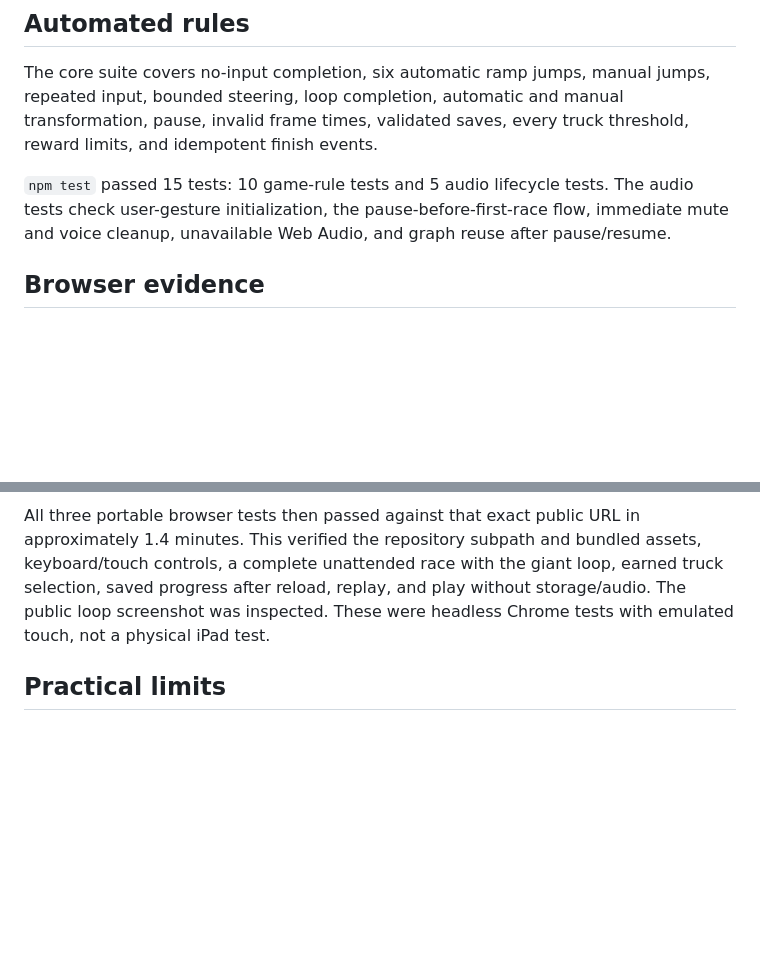
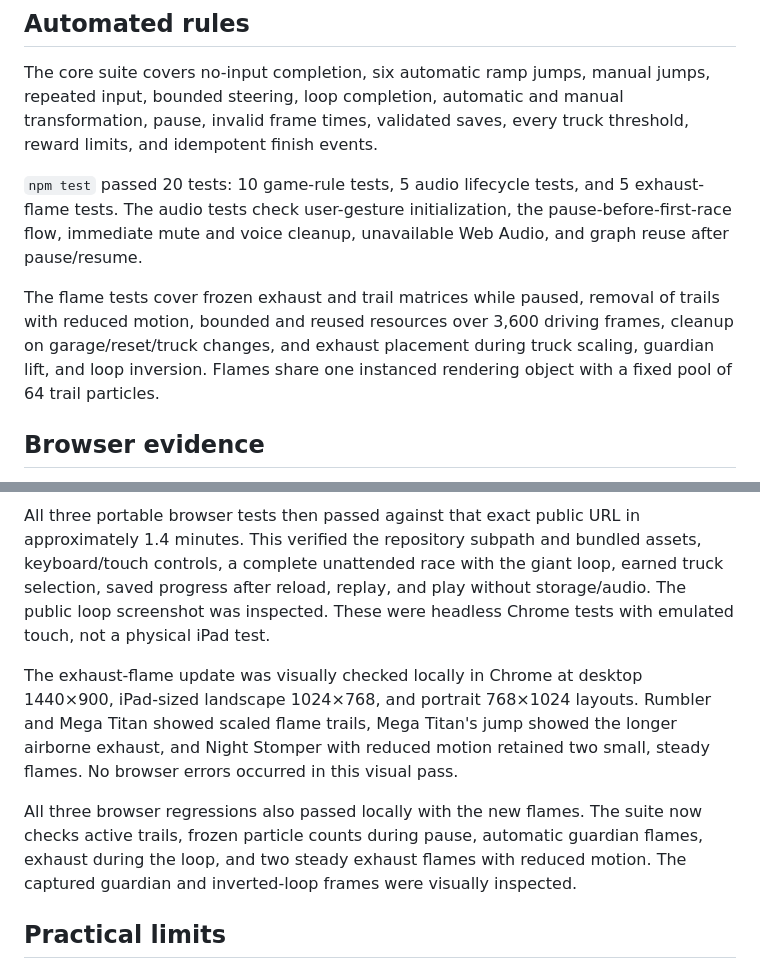
Before and after one commit to jamesgarage/jamesgarage.github.io, a Markdown page: docs/VALIDATION.md, 2 parts joined by grey strips. Drawn GitHub-style; blank space fills up the shorter version.

```diff
--- a/docs/VALIDATION.md
+++ b/docs/VALIDATION.md
@@ -4,7 +4,9 @@
 
 The core suite covers no-input completion, six automatic ramp jumps, manual jumps, repeated input, bounded steering, loop completion, automatic and manual transformation, pause, invalid frame times, validated saves, every truck threshold, reward limits, and idempotent finish events.
 
-`npm test` passed 15 tests: 10 game-rule tests and 5 audio lifecycle tests. The audio tests check user-gesture initialization, the pause-before-first-race flow, immediate mute and voice cleanup, unavailable Web Audio, and graph reuse after pause/resume.
+`npm test` passed 20 tests: 10 game-rule tests, 5 audio lifecycle tests, and 5 exhaust-flame tests. The audio tests check user-gesture initialization, the pause-before-first-race flow, immediate mute and voice cleanup, unavailable Web Audio, and graph reuse after pause/resume.
+
+The flame tests cover frozen exhaust and trail matrices while paused, removal of trails with reduced motion, bounded and reused resources over 3,600 driving frames, cleanup on garage/reset/truck changes, and exhaust placement during truck scaling, guardian lift, and loop inversion. Flames share one instanced rendering object with a fixed pool of 64 trail particles.
 
 ## Browser evidence
 
@@ -20,6 +22,10 @@ The game was published on 2026-09-11 to [GitHub Pages](https://yanivalfasykeelus
 
 All three portable browser tests then passed against that exact public URL in approximately 1.4 minutes. This verified the repository subpath and bundled assets, keyboard/touch controls, a complete unattended race with the giant loop, earned truck selection, saved progress after reload, replay, and play without storage/audio. The public loop screenshot was inspected. These were headless Chrome tests with emulated touch, not a physical iPad test.
 
+The exhaust-flame update was visually checked locally in Chrome at desktop 1440×900, iPad-sized landscape 1024×768, and portrait 768×1024 layouts. Rumbler and Mega Titan showed scaled flame trails, Mega Titan's jump showed the longer airborne exhaust, and Night Stomper with reduced motion retained two small, steady flames. No browser errors occurred in this visual pass.
+
+All three browser regressions also passed locally with the new flames. The suite now checks active trails, frozen particle counts during pause, automatic guardian flames, exhaust during the loop, and two steady exhaust flames with reduced motion. The captured guardian and inverted-loop frames were visually inspected.
+
 ## Practical limits
 
 - A desktop browser with emulated touch is not a physical iPad or iPhone. Safari behavior, actual device frame pacing, battery use, and orientation changes still need a real-device pass.
```
Also changed, not shown: README.md (+4 -0 lines), docs/ROADMAP.md (+3 -1 lines), docs/screenshots/flames.png (added), 5 other files.
